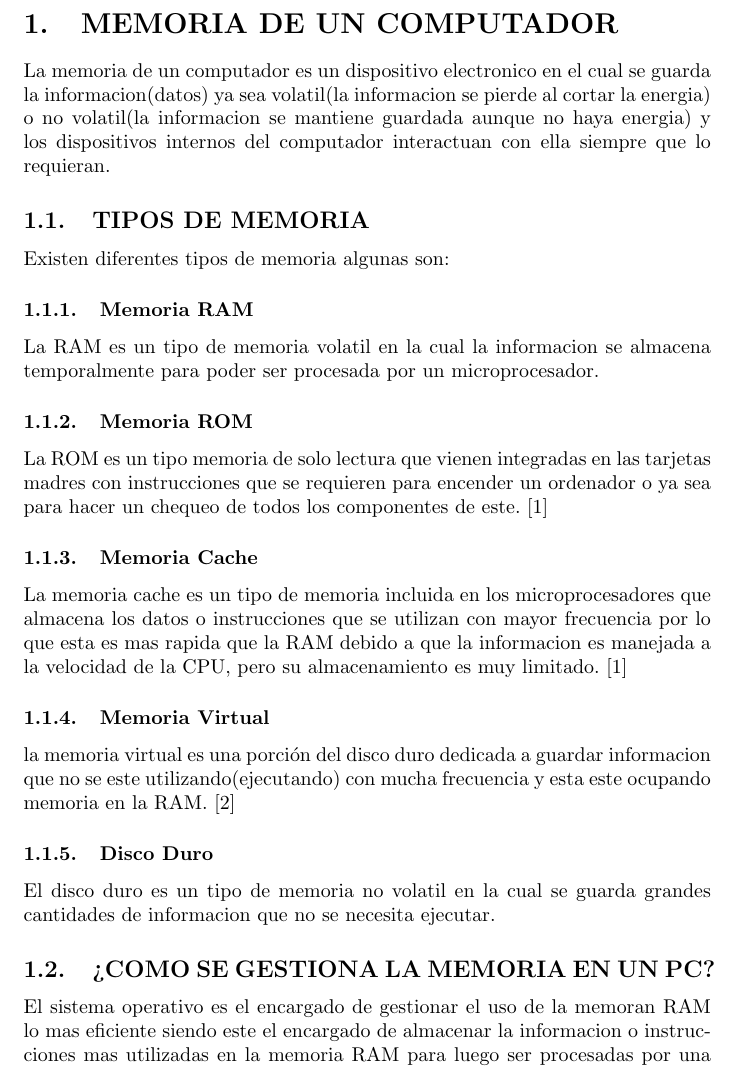
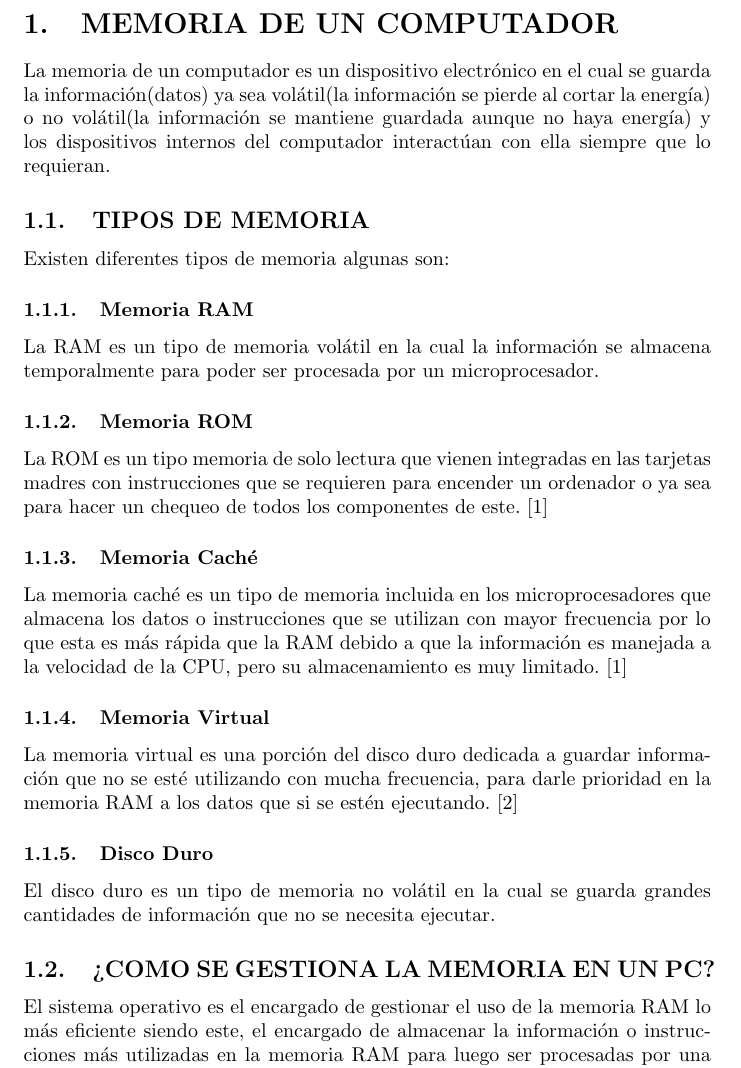
Before and after one commit to wanerge/taller-memoria, a LaTeX document (main.tex): part of page 4 of 6, cut so that both start at the same text. Compiled offline with pdfLaTeX.

Commit message:
Se corrigió errores de ortografía

```diff
--- a/main.tex
+++ b/main.tex
@@ -55,26 +55,25 @@ Existen diferentes tipos de memoria algunas son:
 }
 \subsubsection{Memoria RAM}
 {\raggedleft
-La RAM es un tipo de memoria volatil en la cual la informacion se almacena temporalmente para poder ser procesada por un microprocesador.
+La RAM es un tipo de memoria volátil en la cual la información se almacena temporalmente para poder ser procesada por un microprocesador.
 }
 \subsubsection{Memoria ROM}
 {\raggedleft
 La ROM es un tipo memoria de solo lectura que vienen integradas en las tarjetas madres con instrucciones que se requieren para encender un ordenador o ya sea para hacer un chequeo de todos los componentes de este.\cite{tutorialspoint}
 }
-\subsubsection{Memoria Cache}
+\subsubsection{Memoria Caché}
 {\raggedleft
-La memoria cache es un tipo de memoria incluida en los microprocesadores que almacena los datos o instrucciones que se utilizan con mayor frecuencia por lo que esta es mas rapida que la RAM debido a que la informacion es manejada a la velocidad de la CPU, pero su almacenamiento es muy limitado.\cite{tutorialspoint}
+La memoria caché es un tipo de memoria incluida en los microprocesadores que almacena los datos o instrucciones que se utilizan con mayor frecuencia por lo que esta es más rápida que la RAM debido a que la información es manejada a la velocidad de la CPU, pero su almacenamiento es muy limitado.\cite{tutorialspoint}
 }
 \subsubsection{Memoria Virtual}
 {\raggedleft
-la memoria virtual es una porción del disco duro dedicada a guardar informacion que no se este utilizando(ejecutando) con mucha frecuencia y esta este ocupando memoria en la RAM.\cite{tallermemoria}
+La memoria virtual es una porción del disco duro dedicada a guardar información que no se esté utilizando con mucha frecuencia, para darle prioridad en la memoria RAM a los datos que si se estén ejecutando.\cite{tallermemoria}
 }
 \subsubsection{Disco Duro}
 {\raggedleft
-El disco duro es un tipo de memoria no volatil en la cual se guarda grandes cantidades de informacion que no se necesita ejecutar.
+El disco duro es un tipo de memoria no volátil en la cual se guarda grandes cantidades de información que no se necesita ejecutar.
 }
 
 \subsection{¿COMO SE GESTIONA LA MEMORIA EN UN PC?}
 {\raggedleft
-El sistema operativo es el encargado de gestionar el uso de la memoran RAM lo mas eficiente siendo este el encargado de almacenar la informacion o instrucciones mas utilizadas en la memoria RAM para luego ser procesadas por una CPU y la informacion menos utilizada almacenarla en una memoria virtual.
-De otra manera podemos decir que el S.O administra que partes de la memoria estan siendo o no utilizadas para asi gestionar el intercambio entre la RAM y la memoria virtual para cuando la RAM resulte demasiado pequeña y no pueda contener todos los procesos.\cite{gestionmemoria}
+El sistema operativo es el encargado de gestionar el uso de la memoria RAM lo más eficiente siendo este, el encargado de almacenar la información o instrucciones más utilizadas en la memoria RAM para luego ser procesadas por una CPU y la información menos utilizada almacenarla en una memoria virtual.
```
Also changed, not shown: Taller_Memoria.pdf, main.tex (7 more changed lines).
